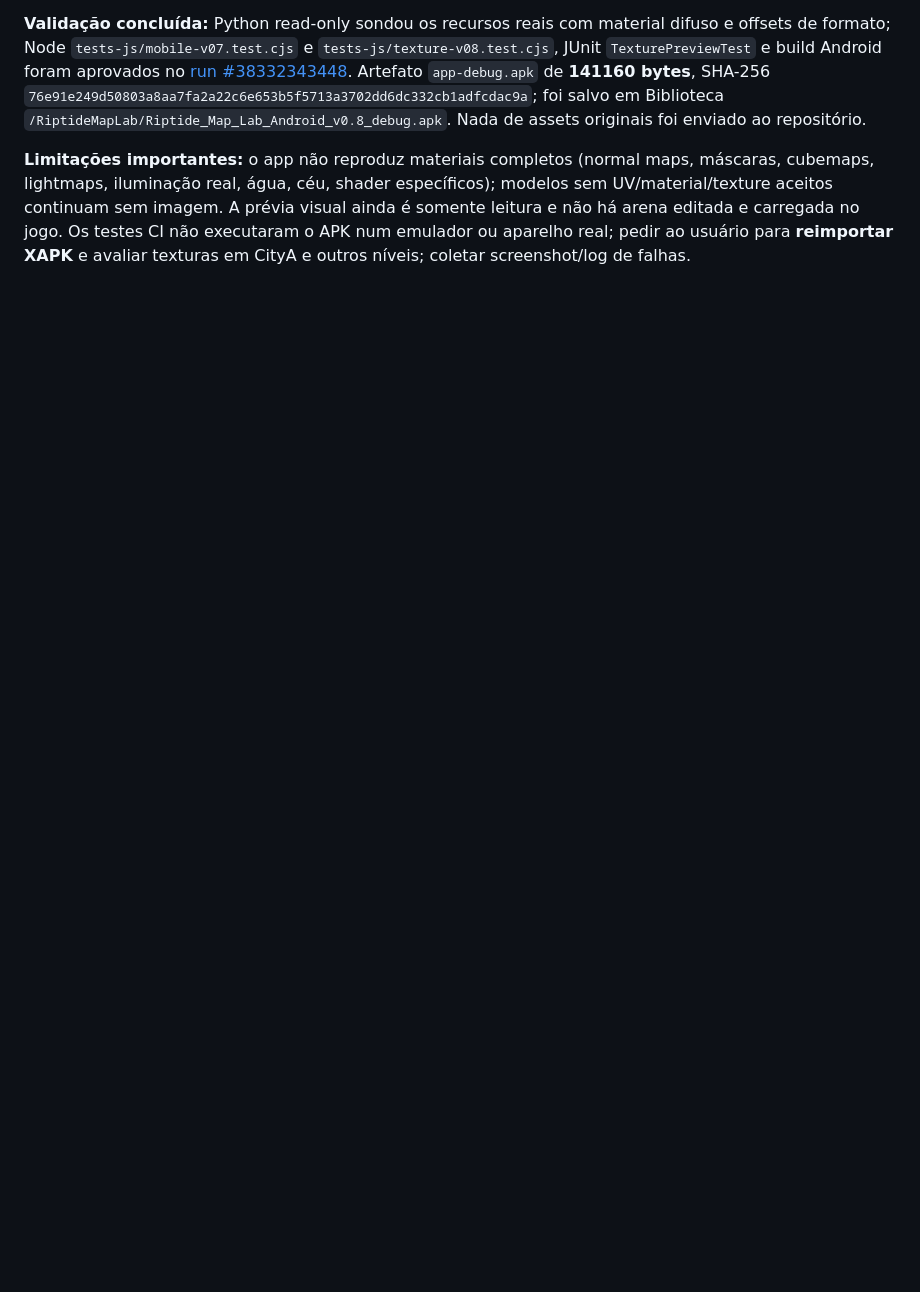
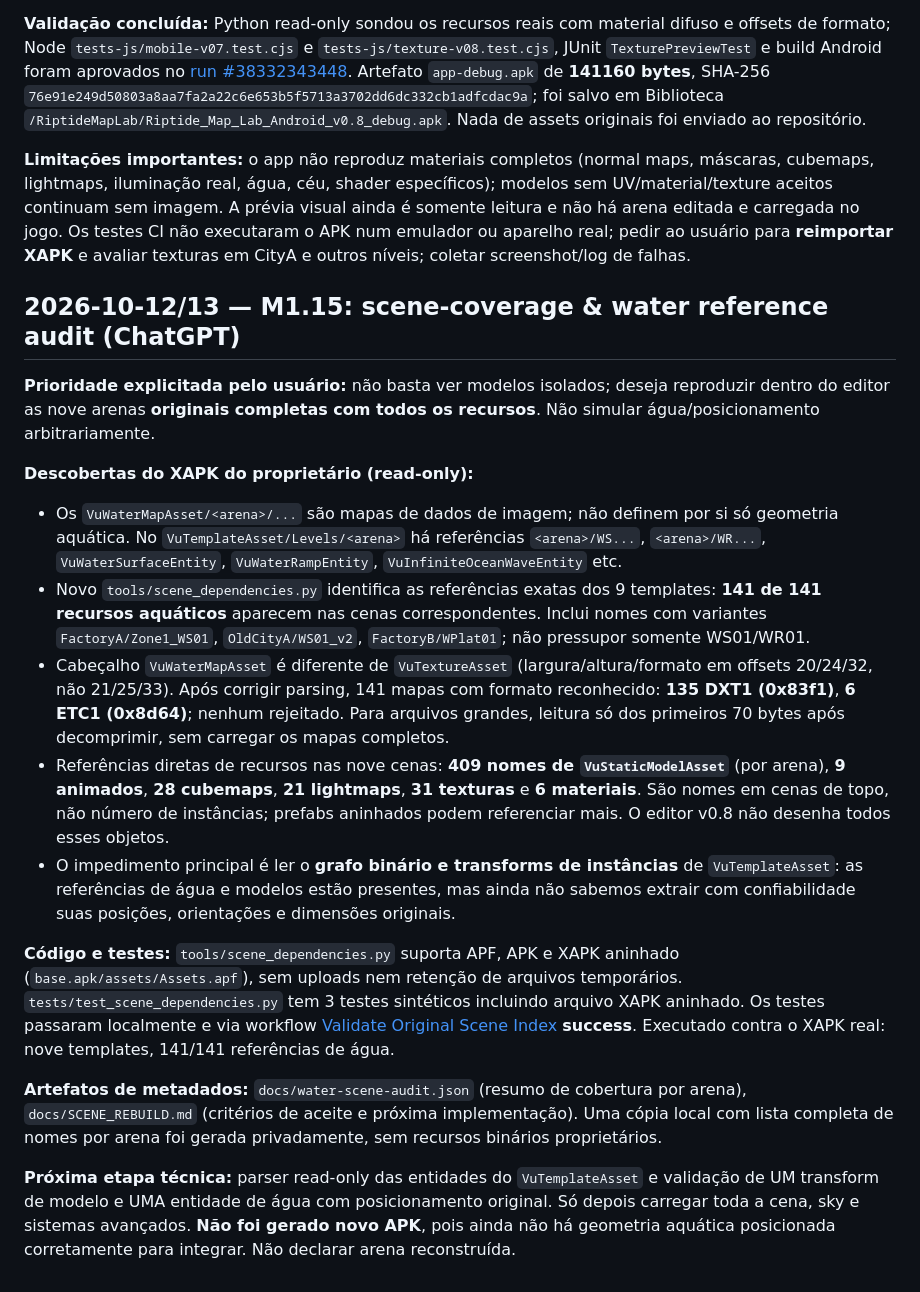
Before and after one commit to Nicky7x/Riptige, a Markdown page: rearme.md, the part around the change. Rendered like a GitHub page; blank space fills up the shorter version.

Commit message:
docs: log full scene investigation, validated 141 water resources and remaining transform blocker

```diff
--- a/rearme.md
+++ b/rearme.md
@@ -232,3 +232,21 @@ A análise dos blocos APK Signature Scheme v2 dos APKs debug v0.1 e v0.2 mostrou
 **Validação concluída:** Python read-only sondou os recursos reais com material difuso e offsets de formato; Node `tests-js/mobile-v07.test.cjs` e `tests-js/texture-v08.test.cjs`, JUnit `TexturePreviewTest` e build Android foram aprovados no [run #38332343448](https://github.com/Nicky7x/Riptige/actions/runs/38332343448). Artefato `app-debug.apk` de **141160 bytes**, SHA-256 `76e91e249d50803a8aa7fa2a22c6e653b5f5713a3702dd6dc332cb1adfcdac9a`; foi salvo em Biblioteca `/RiptideMapLab/Riptide_Map_Lab_Android_v0.8_debug.apk`. Nada de assets originais foi enviado ao repositório.
 
 **Limitações importantes:** o app não reproduz materiais completos (normal maps, máscaras, cubemaps, lightmaps, iluminação real, água, céu, shader específicos); modelos sem UV/material/texture aceitos continuam sem imagem. A prévia visual ainda é somente leitura e não há arena editada e carregada no jogo. Os testes CI não executaram o APK num emulador ou aparelho real; pedir ao usuário para **reimportar XAPK** e avaliar texturas em CityA e outros níveis; coletar screenshot/log de falhas.
+
+
+## 2026-10-12/13 — M1.15: scene-coverage & water reference audit (ChatGPT)
+
+**Prioridade explicitada pelo usuário:** não basta ver modelos isolados; deseja reproduzir dentro do editor as nove arenas **originais completas com todos os recursos**. Não simular água/posicionamento arbitrariamente.
+
+**Descobertas do XAPK do proprietário (read-only):**
+- Os `VuWaterMapAsset/<arena>/...` são mapas de dados de imagem; não definem por si só geometria aquática. No `VuTemplateAsset/Levels/<arena>` há referências `<arena>/WS...`, `<arena>/WR...`, `VuWaterSurfaceEntity`, `VuWaterRampEntity`, `VuInfiniteOceanWaveEntity` etc.
+- Novo `tools/scene_dependencies.py` identifica as referências exatas dos 9 templates: **141 de 141 recursos aquáticos** aparecem nas cenas correspondentes. Inclui nomes com variantes `FactoryA/Zone1_WS01`, `OldCityA/WS01_v2`, `FactoryB/WPlat01`; não pressupor somente WS01/WR01.
+- Cabeçalho `VuWaterMapAsset` é diferente de `VuTextureAsset` (largura/altura/formato em offsets 20/24/32, não 21/25/33). Após corrigir parsing, 141 mapas com formato reconhecido: **135 DXT1 (0x83f1)**, **6 ETC1 (0x8d64)**; nenhum rejeitado. Para arquivos grandes, leitura só dos primeiros 70 bytes após decomprimir, sem carregar os mapas completos.
+- Referências diretas de recursos nas nove cenas: **409 nomes de `VuStaticModelAsset`** (por arena), **9 animados**, **28 cubemaps**, **21 lightmaps**, **31 texturas** e **6 materiais**. São nomes em cenas de topo, não número de instâncias; prefabs aninhados podem referenciar mais. O editor v0.8 não desenha todos esses objetos.
+- O impedimento principal é ler o **grafo binário e transforms de instâncias** de `VuTemplateAsset`: as referências de água e modelos estão presentes, mas ainda não sabemos extrair com confiabilidade suas posições, orientações e dimensões originais.
+
+**Código e testes:** `tools/scene_dependencies.py` suporta APF, APK e XAPK aninhado (`base.apk/assets/Assets.apf`), sem uploads nem retenção de arquivos temporários. `tests/test_scene_dependencies.py` tem 3 testes sintéticos incluindo arquivo XAPK aninhado. Os testes passaram localmente e via workflow [Validate Original Scene Index](https://github.com/Nicky7x/Riptige/actions/runs/38335433458) **success**. Executado contra o XAPK real: nove templates, 141/141 referências de água.
+
+**Artefatos de metadados:** `docs/water-scene-audit.json` (resumo de cobertura por arena), `docs/SCENE_REBUILD.md` (critérios de aceite e próxima implementação). Uma cópia local com lista completa de nomes por arena foi gerada privadamente, sem recursos binários proprietários.
+
+**Próxima etapa técnica:** parser read-only das entidades do `VuTemplateAsset` e validação de UM transform de modelo e UMA entidade de água com posicionamento original. Só depois carregar toda a cena, sky e sistemas avançados. **Não foi gerado novo APK**, pois ainda não há geometria aquática posicionada corretamente para integrar. Não declarar arena reconstruída.
```
